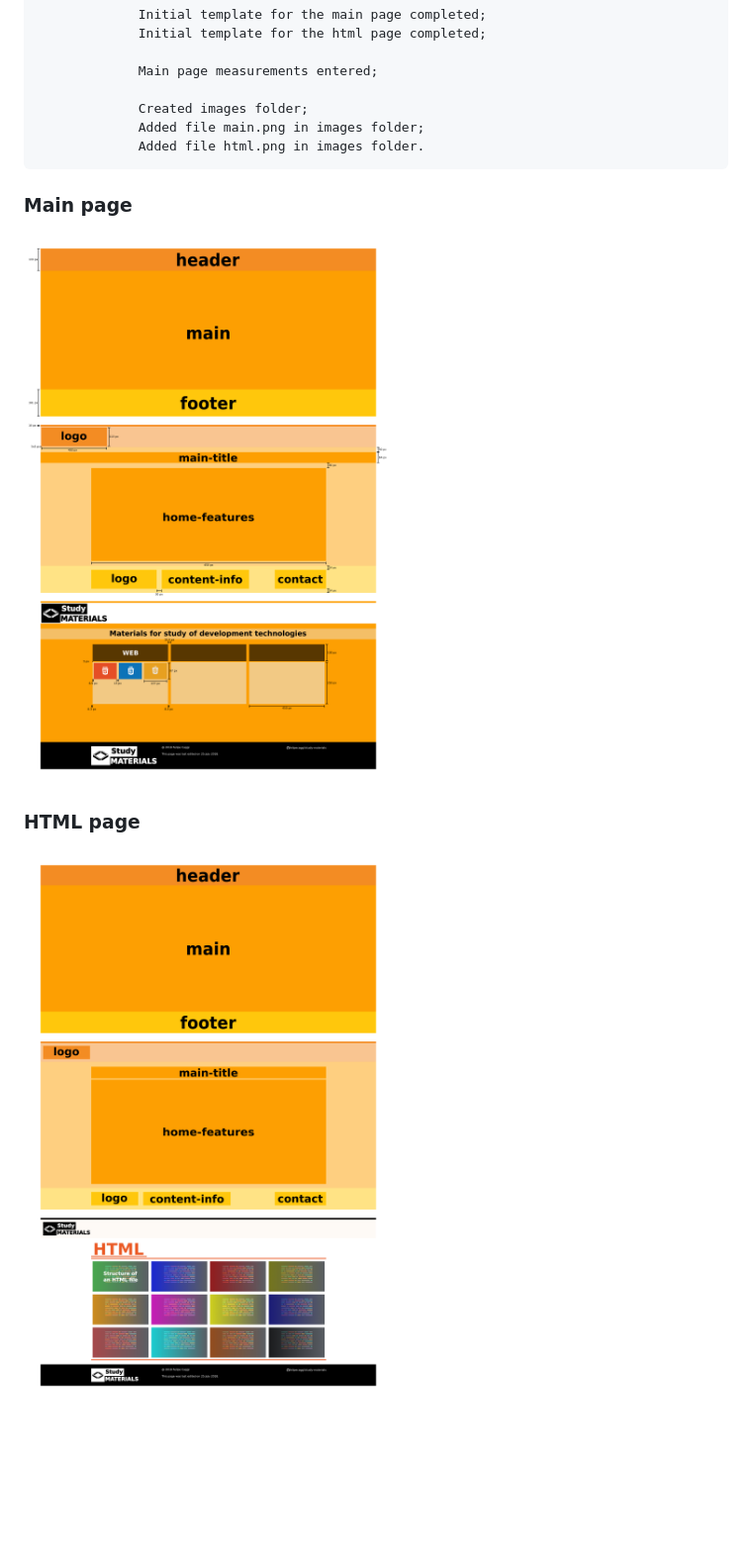
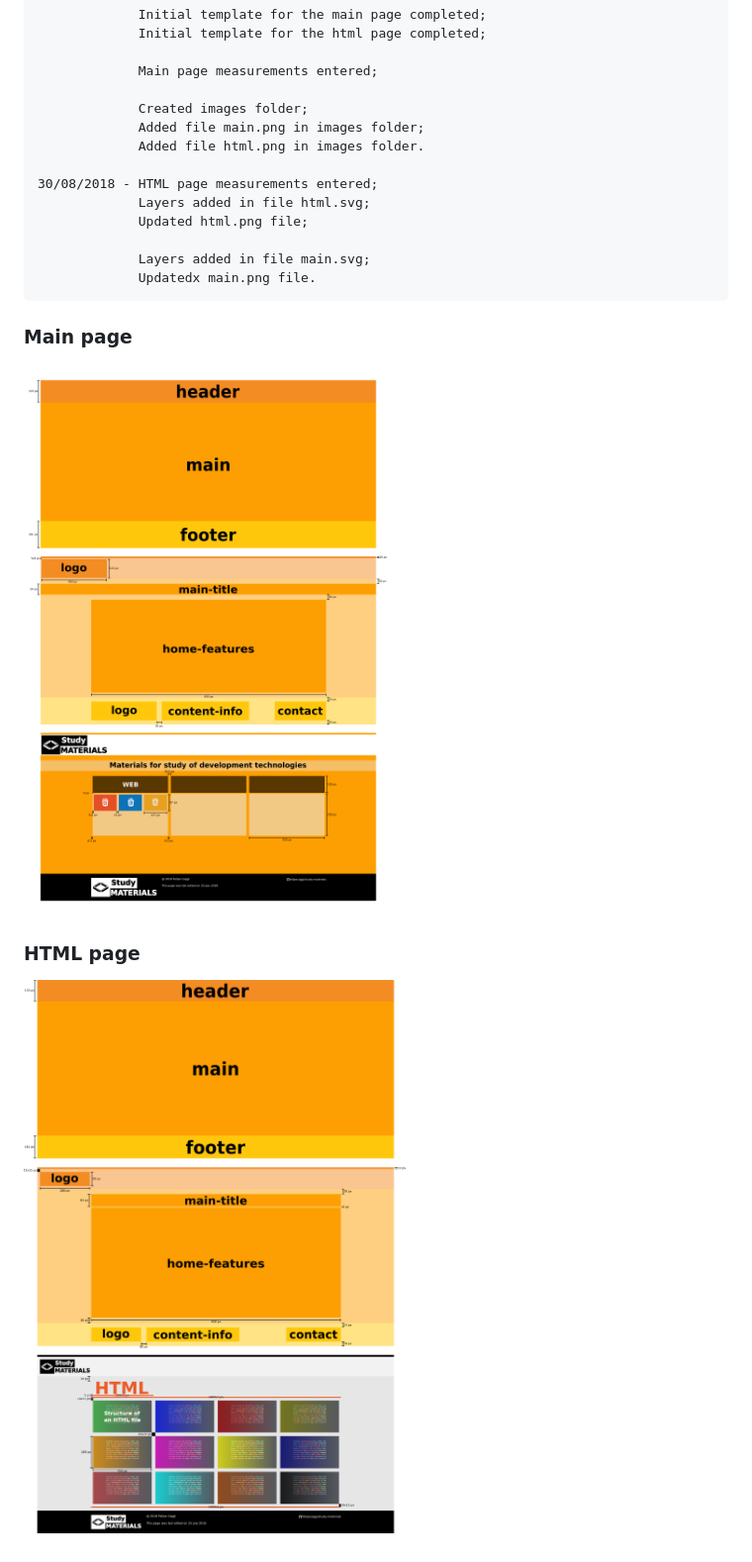
Before and after one commit to felipecaggi/study-materials, a Markdown page: ui-design/README.md, the part around the change. Shown at 99% size. GitHub-like rendering; pictures changed too: ui-design/images/html.png, ui-design/images/main.png; blank space fills up the shorter version.

Commit message:
Updates main page template and HTML

```diff
--- a/ui-design/report.md
+++ b/ui-design/README.md
@@ -19,6 +19,13 @@
                  Added file main.png in images folder;
                  Added file html.png in images folder.
 
+    30/08/2018 - HTML page measurements entered;
+                 Layers added in file html.svg;
+                 Updated html.png file;
+
+                 Layers added in file main.svg;
+                 Updatedx main.png file.
+
 ### Main page
 
 ![Figure 1](images/main.png "Main page")
```
Also changed, not shown: README.md (+4 -1 lines), 2 other files.
